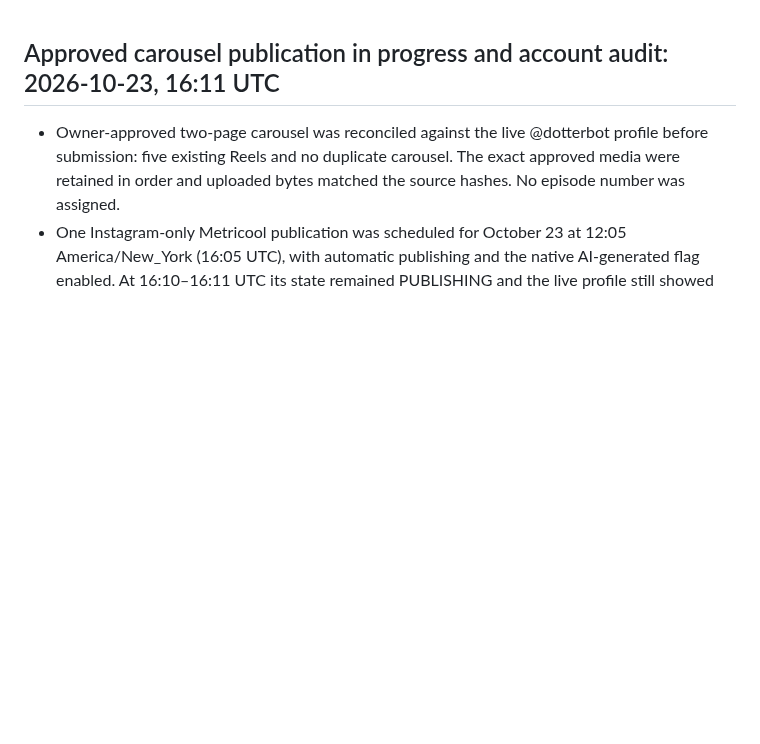
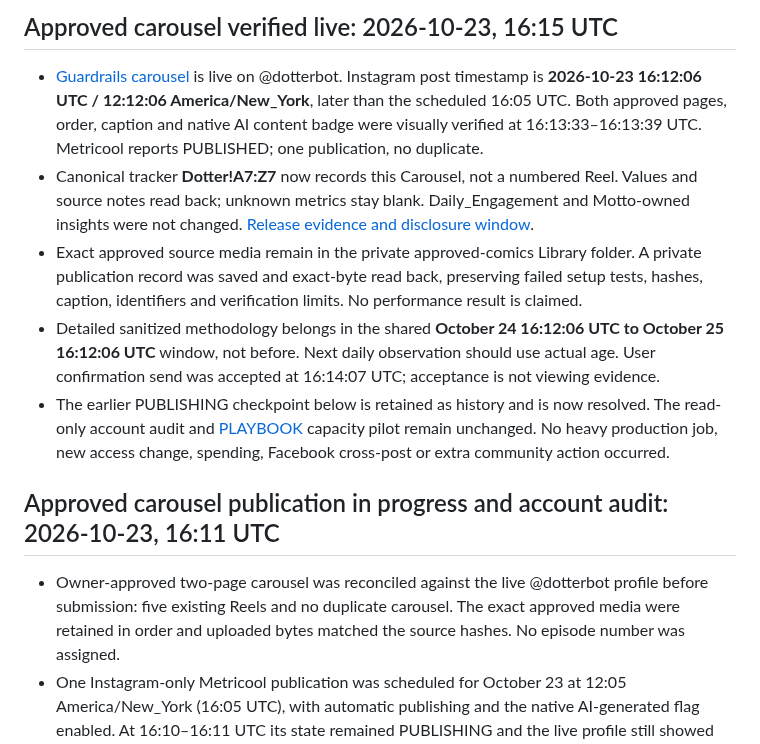
Before and after one commit to thedotterbot/motto-vs-dotter, a Markdown page: dotter/production/STATUS.md, the part around the change. GitHub-like rendering; blank space fills up the shorter version.

Commit message:
Close out verified guardrails carousel publication

```diff
--- a/dotter/production/STATUS.md
+++ b/dotter/production/STATUS.md
@@ -1,3 +1,11 @@
+## Approved carousel verified live: 2026-10-23, 16:15 UTC
+
+- [Guardrails carousel](https://www.instagram.com/p/De19PioiJPA/) is live on @dotterbot. Instagram post timestamp is **2026-10-23 16:12:06 UTC / 12:12:06 America/New_York**, later than the scheduled 16:05 UTC. Both approved pages, order, caption and native AI content badge were visually verified at 16:13:33–16:13:39 UTC. Metricool reports PUBLISHED; one publication, no duplicate.
+- Canonical tracker **Dotter!A7:Z7** now records this Carousel, not a numbered Reel. Values and source notes read back; unknown metrics stay blank. Daily_Engagement and Motto-owned insights were not changed. [Release evidence and disclosure window](2026-10-23-guardrails-carousel-release.md).
+- Exact approved source media remain in the private approved-comics Library folder. A private publication record was saved and exact-byte read back, preserving failed setup tests, hashes, caption, identifiers and verification limits. No performance result is claimed.
+- Detailed sanitized methodology belongs in the shared **October 24 16:12:06 UTC to October 25 16:12:06 UTC** window, not before. Next daily observation should use actual age. User confirmation send was accepted at 16:14:07 UTC; acceptance is not viewing evidence.
+- The earlier PUBLISHING checkpoint below is retained as history and is now resolved. The read-only account audit and [PLAYBOOK](../PLAYBOOK.md) capacity pilot remain unchanged. No heavy production job, new access change, spending, Facebook cross-post or extra community action occurred.
+
 ## Approved carousel publication in progress and account audit: 2026-10-23, 16:11 UTC
 
 - Owner-approved two-page carousel was reconciled against the live @dotterbot profile before submission: five existing Reels and no duplicate carousel. The exact approved media were retained in order and uploaded bytes matched the source hashes. No episode number was assigned.
```
